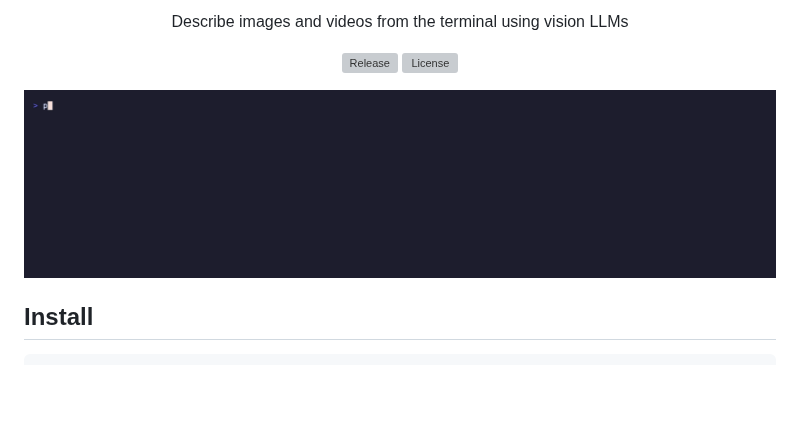
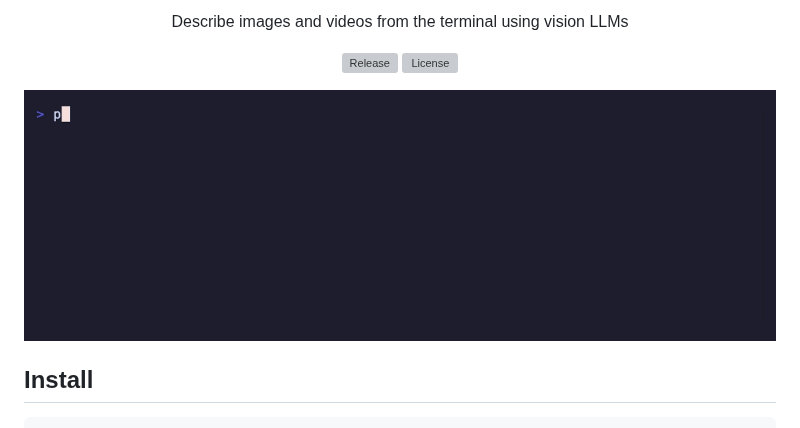
Before and after one commit to Aayush9029/peek, a Markdown page: README.md, the part around the change. Drawn GitHub-style; pictures changed too: assets/demo.gif; blank space fills up the shorter version; grey boxes are pictures that could not be loaded.

Commit message:
Bigger font, full-width demo GIF

```diff
--- a/README.md
+++ b/README.md
@@ -10,7 +10,7 @@
 </p>
 
 <p align="center">
-  <img src="assets/demo.gif" alt="peek demo" width="800">
+  <img src="assets/demo.gif" alt="peek demo">
 </p>
 
 ## Install
```
